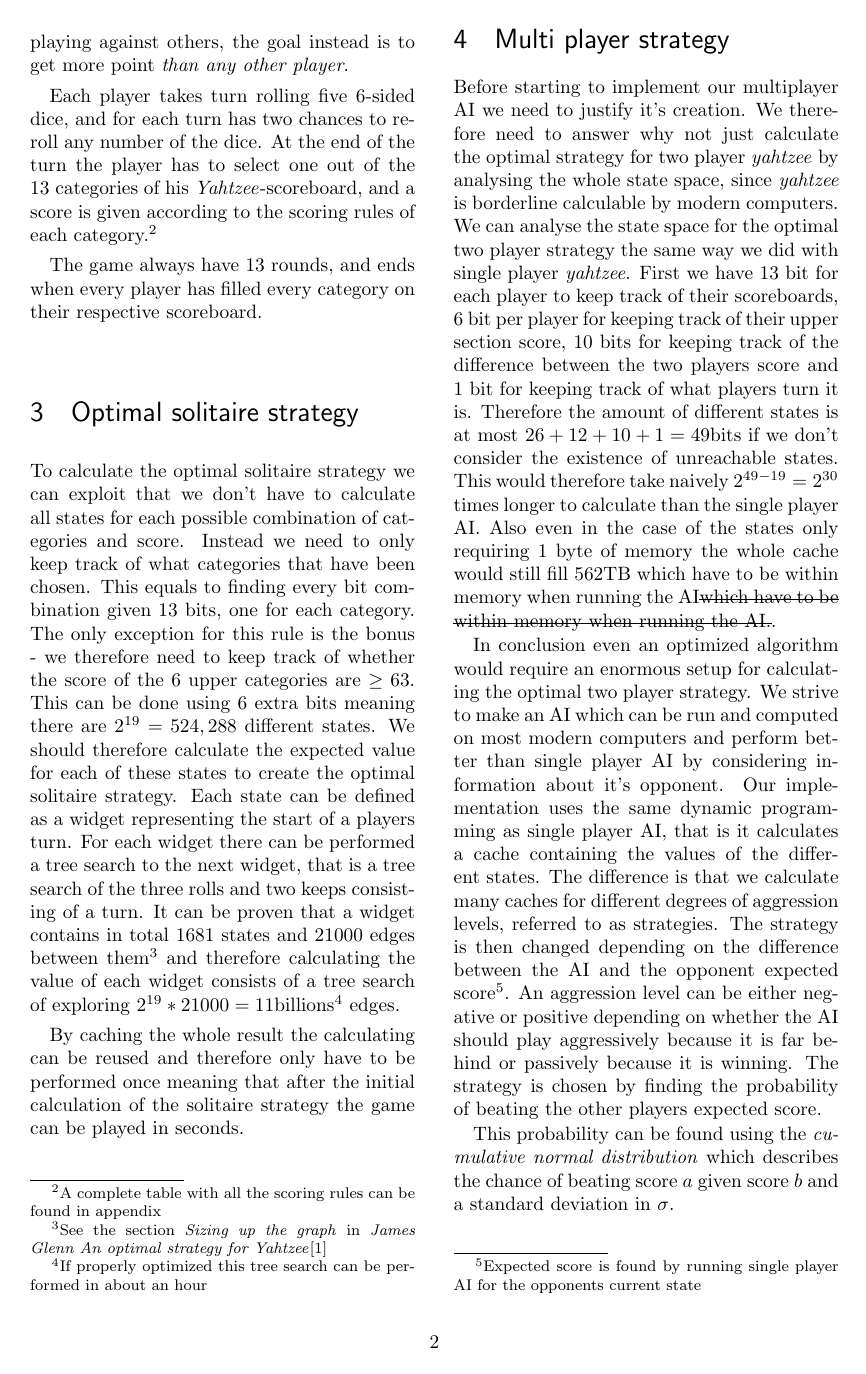
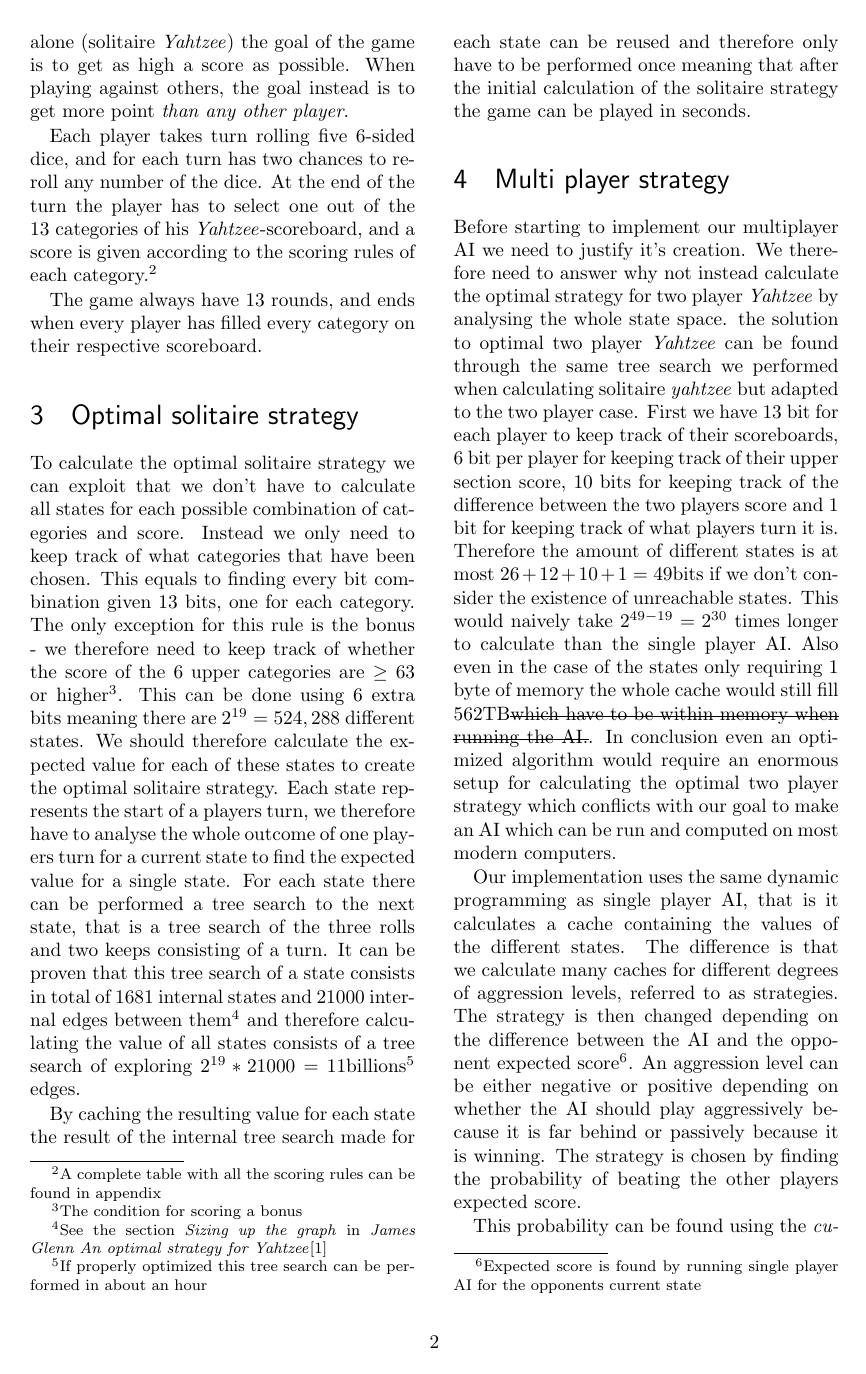
Before and after one commit to rasmusgreve/yahtzee, a LaTeX paper (report/main.tex, which reads report/multiplayer.tex, report/singleplayer.tex): page 2 of 4. Compiled offline with pdfLaTeX.

Commit message:
Read and added corrections to introduction, yahtzee and singleplayer chapters. Started on correcting multiplayer chapter.

```diff
--- a/report/multiplayer.tex
+++ b/report/multiplayer.tex
@@ -1,6 +1,6 @@
-Before starting to implement our multiplayer AI we need to justify it's creation. We therefore need to answer why not just calculate the optimal strategy for two player \emph{yahtzee} by analysing the whole state space, since \emph{yahtzee} is borderline calculable by modern computers. We can analyse the state space for the optimal two player strategy the same way we did with single player \emph{yahtzee}. First we have 13 bit for each player to keep track of their scoreboards, 6 bit per player for keeping track of their upper section score, 10 bits for keeping track of the difference between the two players score and 1 bit for keeping track of what players turn it is. Therefore the amount of different states is at most $26+12+10+1 = 49\mbox{bits}$ if we don't consider the existence of unreachable states. This would therefore take naively $2^{49-19} = 2^{30}$ times longer to calculate than the single player AI. Also even in the case of the states only requiring 1 byte of memory the whole cache would still fill $562 \mbox{TB}$ which have to be within memory when running the AI\st{which have to be within memory when running the AI.}.
+Before starting to implement our multiplayer AI we need to justify it's creation. We therefore need to answer why not instead calculate the optimal strategy for two player \emph{Yahtzee} by analysing the whole state space. the solution to optimal two player \emph{Yahtzee} can be found through the same tree search we performed when calculating solitaire \emph{yahtzee} but adapted to the two player case. First we have 13 bit for each player to keep track of their scoreboards, 6 bit per player for keeping track of their upper section score, 10 bits for keeping track of the difference between the two players score and 1 bit for keeping track of what players turn it is. Therefore the amount of different states is at most $26+12+10+1 = 49\mbox{bits}$ if we don't consider the existence of unreachable states. This would naively take $2^{49-19} = 2^{30}$ times longer to calculate than the single player AI. Also even in the case of the states only requiring 1 byte of memory the whole cache would still fill $562 \mbox{TB}$\st{which have to be within memory when running the AI.}. In conclusion even an optimized algorithm would require an enormous setup for calculating the optimal two player strategy which conflicts with our goal to make an AI which can be run and computed on most modern computers.
 
-In conclusion even an optimized algorithm would require an enormous setup for calculating the optimal two player strategy. We strive to make an AI which can be run and computed on most modern computers and perform better than single player AI by considering information about it's opponent. Our implementation uses the same dynamic programming as single player AI, that is it calculates a cache containing the values of the different states. The difference is that we calculate many caches for different degrees of aggression levels, referred to as strategies. The strategy is then changed depending on the difference between the AI and the opponent expected score\footnote{Expected score is found by running single player AI for the opponents current state}. An aggression level can be either negative or positive depending on whether the AI should play aggressively because it is far behind or passively because it is winning. The strategy is chosen by finding the probability of beating the other players expected score.
+Our implementation uses the same dynamic programming as single player AI, that is it calculates a cache containing the values of the different states. The difference is that we calculate many caches for different degrees of aggression levels, referred to as strategies. The strategy is then changed depending on the difference between the AI and the opponent expected score\footnote{Expected score is found by running single player AI for the opponents current state}. An aggression level can be either negative or positive depending on whether the AI should play aggressively because it is far behind or passively because it is winning. The strategy is chosen by finding the probability of beating the other players expected score.
 
 This probability can be found using the \emph{cumulative normal distribution} which describes the chance of beating score $a$ given score $b$ and a standard deviation in  $\sigma$. %TODO write proper formula for cummulative normal distribution%
 
--- a/report/singleplayer.tex
+++ b/report/singleplayer.tex
@@ -1,5 +1,5 @@
-To calculate the optimal solitaire strategy we can exploit that we don't have to calculate all states for each possible combination of categories and score. Instead we need to only keep track of what categories that have been chosen. This equals to finding every bit combination given 13 bits, one for each category. The only exception for this rule is the bonus - we therefore need to keep track of whether the score of the 6 upper categories are $\geq 63$. This can be done using 6 extra bits meaning there are $2^{19} = 524,288$ different states. We should therefore calculate the expected value for each of these states to create the optimal solitaire strategy.
+To calculate the optimal solitaire strategy we can exploit that we don't have to calculate all states for each possible combination of categories and score. Instead we only need to keep track of what categories that have been chosen. This equals to finding every bit combination given 13 bits, one for each category. The only exception for this rule is the bonus - we therefore need to keep track of whether the score of the 6 upper categories are $\geq 63$ or higher\footnote{The condition for scoring a bonus}. This can be done using 6 extra bits meaning there are $2^{19} = 524,288$ different states. We should therefore calculate the expected value for each of these states to create the optimal solitaire strategy.
 %TODO: DAFUQ IS A WIDGET????
-Each state can be defined as a widget representing the start of a players turn. For each widget there can be performed a tree search to the next widget, that is a tree search of the three rolls and two keeps consisting of a turn. It can be proven that a widget contains in total 1681 states and 21000 edges between them\footnote{See the section \emph{Sizing up the graph} in \emph{James Glenn An optimal strategy for Yahtzee}\cite{glenn2006optimal}} and therefore calculating the value of each widget consists of a tree search of exploring $2^{19} * 21000 = 11\mbox{billions}$\footnote{If properly optimized this tree search can be performed in about an hour} edges.
+Each state represents the start of a players turn, we therefore have to analyse the whole outcome of one players turn for a current state to find the expected value for a single state. For each state there can be performed a tree search to the next state, that is a tree search of the three rolls and two keeps consisting of a turn. It can be proven that this tree search of a state consists in total of 1681 internal states and 21000 internal edges between them\footnote{See the section \emph{Sizing up the graph} in \emph{James Glenn An optimal strategy for Yahtzee}\cite{glenn2006optimal}} and therefore calculating the value of all states consists of a tree search of exploring $2^{19} * 21000 = 11\mbox{billions}$\footnote{If properly optimized this tree search can be performed in about an hour} edges.
 
-By caching the whole result the calculating can be reused and therefore only have to be performed once meaning that after the initial calculation of the solitaire strategy the game can be played in seconds.
+By caching the resulting value for each state the result of the internal tree search made for each state can be reused and therefore only have to be performed once meaning that after the initial calculation of the solitaire strategy the game can be played in seconds.
```
Also changed, not shown: report/introduction.tex (+5 -5 lines), report/yahtzee.tex (+1 -1 lines).
